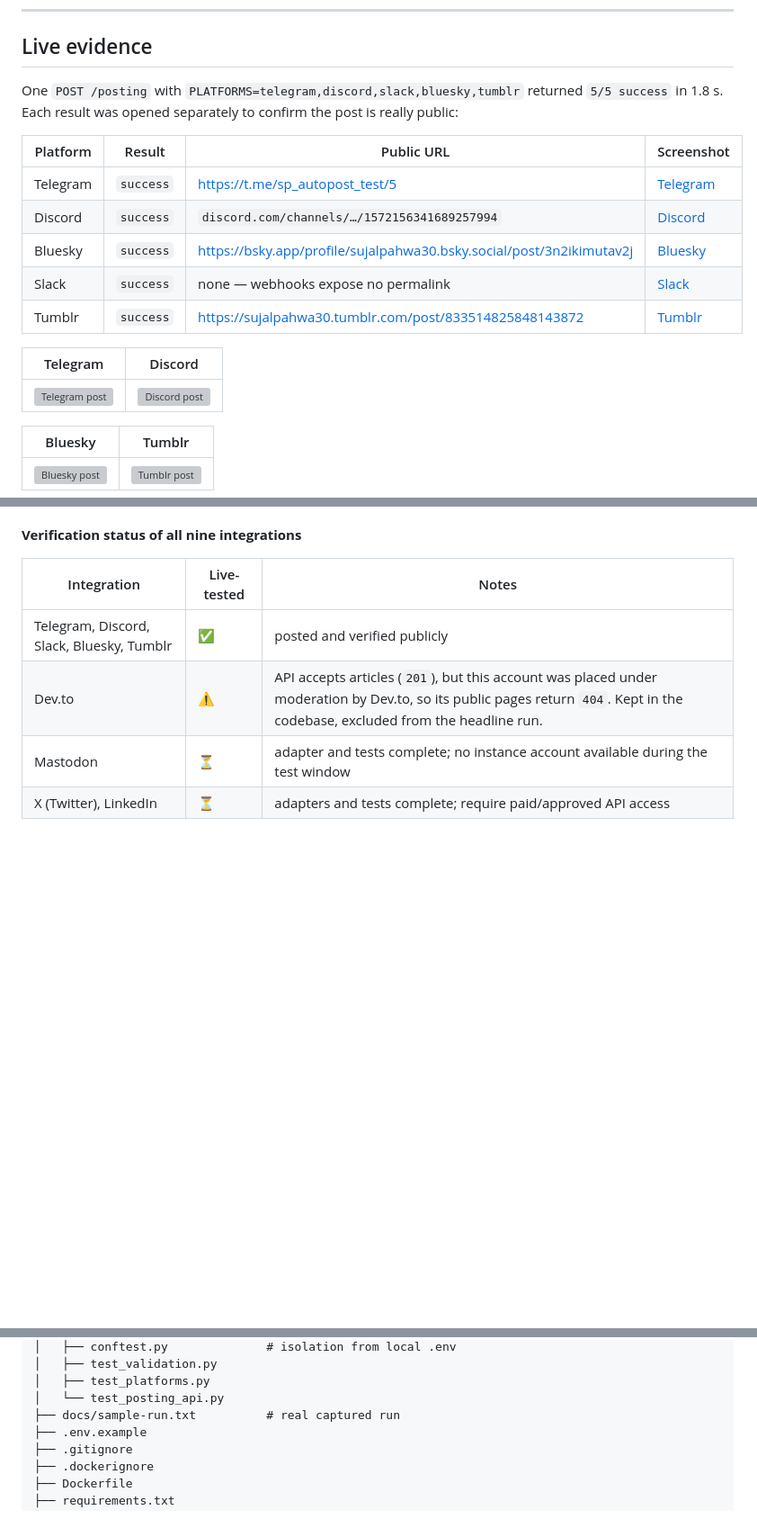
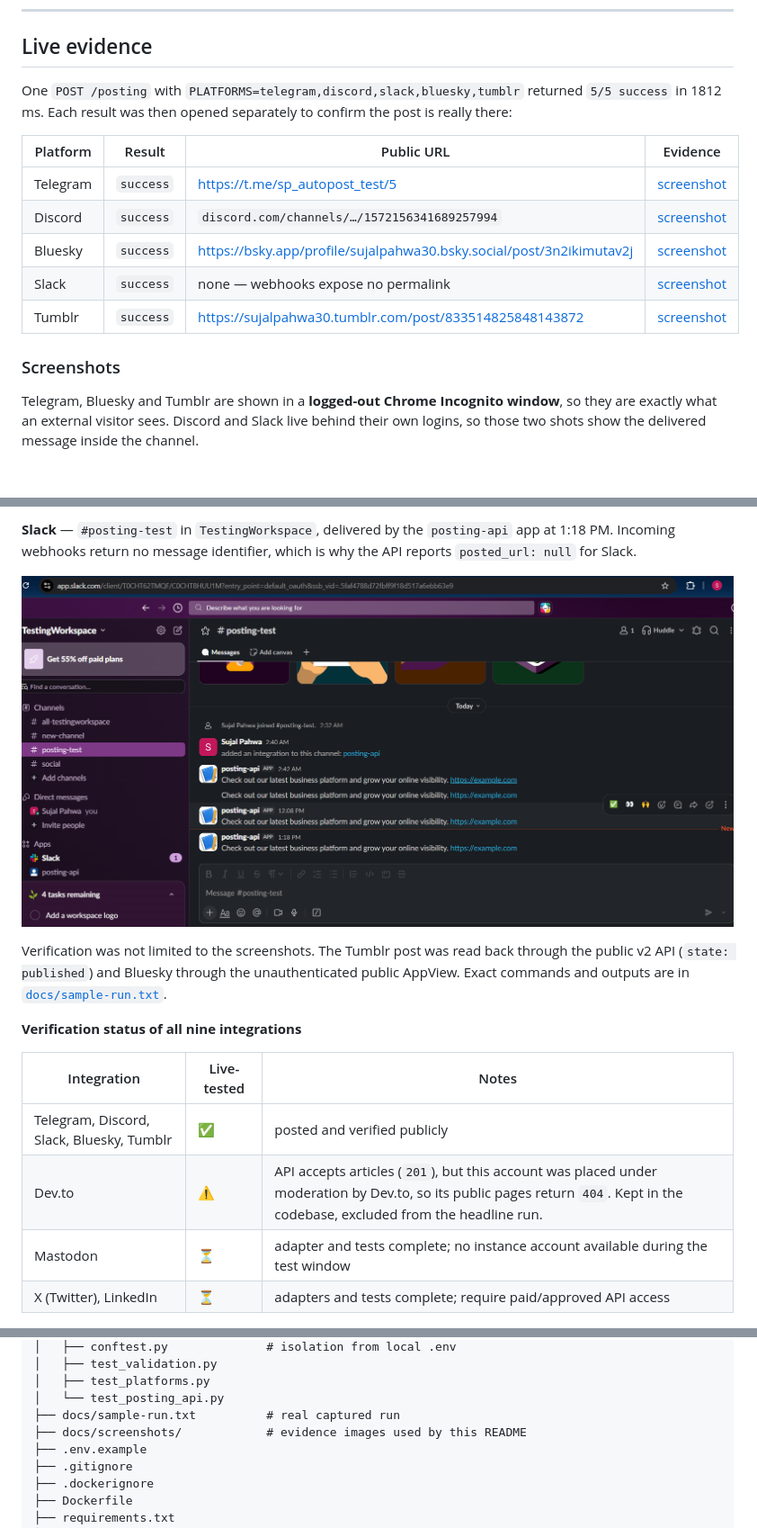
Before and after one commit to sujalpahwa30/automated-posting-tool, a Markdown page: README.md, 3 parts joined by grey strips. Shown at 90% size. Rendered like a GitHub page; pictures changed too: docs/screenshots/04-slack.png (added); blank space fills up the shorter version; grey boxes are pictures that could not be loaded.

```diff
--- a/README.md
+++ b/README.md
@@ -54,22 +54,21 @@ are in [`docs/screenshots/`](docs/screenshots/).
 ## Live evidence
 
 One `POST /posting` with `PLATFORMS=telegram,discord,slack,bluesky,tumblr`
-returned `5/5 success` in 1.8 s. Each result was opened separately to confirm
-the post is really public:
+returned `5/5 success` in 1812 ms. Each result was then opened separately to
+confirm the post is really there:
 
-| Platform | Result | Public URL | Screenshot |
+| Platform | Result | Public URL | Evidence |
 |---|---|---|---|
-| Telegram | `success` | <https://t.me/sp_autopost_test/5> | [Telegram](docs/screenshots/01-telegram.png) |
-| Discord | `success` | `discord.com/channels/…/1572156341689257994` | [Discord](docs/screenshots/02-discord.png) |
-| Bluesky | `success` | <https://bsky.app/profile/sujalpahwa30.bsky.social/post/3n2ikimutav2j> | [Bluesky](docs/screenshots/03-bluesky.png) |
-| Slack | `success` | none — webhooks expose no permalink | [Slack](docs/screenshots/04-slack.png) |
-| Tumblr | `success` | <https://sujalpahwa30.tumblr.com/post/833514825848143872> | [Tumblr](docs/screenshots/05-tumblr.png) |
+| Telegram | `success` | <https://t.me/sp_autopost_test/5> | [screenshot](docs/screenshots/01-telegram.png) |
+| Discord | `success` | `discord.com/channels/…/1572156341689257994` | [screenshot](docs/screenshots/02-discord.png) |
+| Bluesky | `success` | <https://bsky.app/profile/sujalpahwa30.bsky.social/post/3n2ikimutav2j> | [screenshot](docs/screenshots/03-bluesky.png) |
+| Slack | `success` | none — webhooks expose no permalink | [screenshot](docs/screenshots/04-slack.png) |
+| Tumblr | `success` | <https://sujalpahwa30.tumblr.com/post/833514825848143872> | [screenshot](docs/screenshots/05-tumblr.png) |
 
-| Telegram | Discord |
-|---|---|
-| ![Telegram post](docs/screenshots/01-telegram.png) | ![Discord post](docs/screenshots/02-discord.png) |
+### Screenshots
 
-| Bluesky | Tumblr |
-|---|---|
-| ![Bluesky post](docs/screenshots/03-bluesky.png) | ![Tumblr post](docs/screenshots/05-tumblr.png) |
+Telegram, Bluesky and Tumblr are shown in a **logged-out Chrome Incognito
+window**, so they are exactly what an external visitor sees. Discord and Slack
+live behind their own logins, so those two shots show the delivered message
+inside the channel.
 
@@ -82,3 +92,13 @@ Exact commands and outputs are in [`docs/sample-run.txt`](docs/sample-run.txt).
+**Slack** — `#posting-test` in `TestingWorkspace`, delivered by the `posting-api`
+app at 1:18 PM. Incoming webhooks return no message identifier, which is why the
+API reports `posted_url: null` for Slack.
+
+![Slack message delivered to #posting-test](docs/screenshots/04-slack.png)
+
+Verification was not limited to the screenshots. The Tumblr post was read back
+through the public v2 API (`state: published`) and Bluesky through the
+unauthenticated public AppView. Exact commands and outputs are in
+[`docs/sample-run.txt`](docs/sample-run.txt).
 
 **Verification status of all nine integrations**
 
@@ -679,6 +701,7 @@ automated-posting/
 │   ├── test_platforms.py
 │   └── test_posting_api.py
 ├── docs/sample-run.txt          # real captured run
+├── docs/screenshots/            # evidence images used by this README
 ├── .env.example
 ├── .gitignore
 ├── .dockerignore
```
Also changed, not shown: other parts of README.md (+19 -6 lines), docs/screenshots/README.md (+15 -15 lines), docs/screenshots/02-discord.png (added), docs/screenshots/03-bluesky.png (added), docs/screenshots/05-tumblr.png (added), 1 other file.
